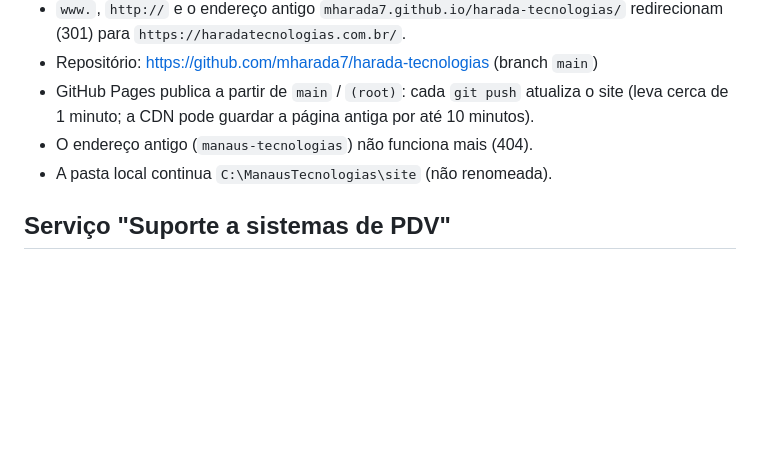
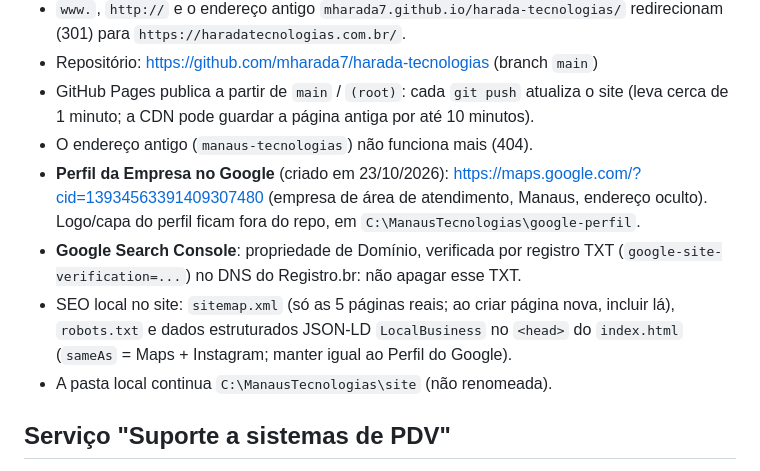
Before and after one commit to mharada7/harada-tecnologias, a Markdown page: CLAUDE.md, the part around the change. GitHub-like rendering; blank space fills up the shorter version.

Commit message:
CLAUDE.md: Perfil do Google, Search Console e SEO local

```diff
--- a/CLAUDE.md
+++ b/CLAUDE.md
@@ -39,6 +39,14 @@ Slogan: "Conectando a Amazônia ao Futuro".
 - GitHub Pages publica a partir de `main` / `(root)`: cada `git push` atualiza o site
   (leva cerca de 1 minuto; a CDN pode guardar a página antiga por até 10 minutos).
 - O endereço antigo (`manaus-tecnologias`) não funciona mais (404).
+- **Perfil da Empresa no Google** (criado em 23/10/2026): https://maps.google.com/?cid=13934563391409307480
+  (empresa de área de atendimento, Manaus, endereço oculto). Logo/capa do perfil ficam fora do
+  repo, em `C:\ManausTecnologias\google-perfil`.
+- **Google Search Console**: propriedade de Domínio, verificada por registro TXT
+  (`google-site-verification=...`) no DNS do Registro.br: não apagar esse TXT.
+- SEO local no site: `sitemap.xml` (só as 5 páginas reais; ao criar página nova, incluir lá),
+  `robots.txt` e dados estruturados JSON-LD `LocalBusiness` no `<head>` do `index.html`
+  (`sameAs` = Maps + Instagram; manter igual ao Perfil do Google).
 - A pasta local continua `C:\ManausTecnologias\site` (não renomeada).
 
 ## Serviço "Suporte a sistemas de PDV"
```
